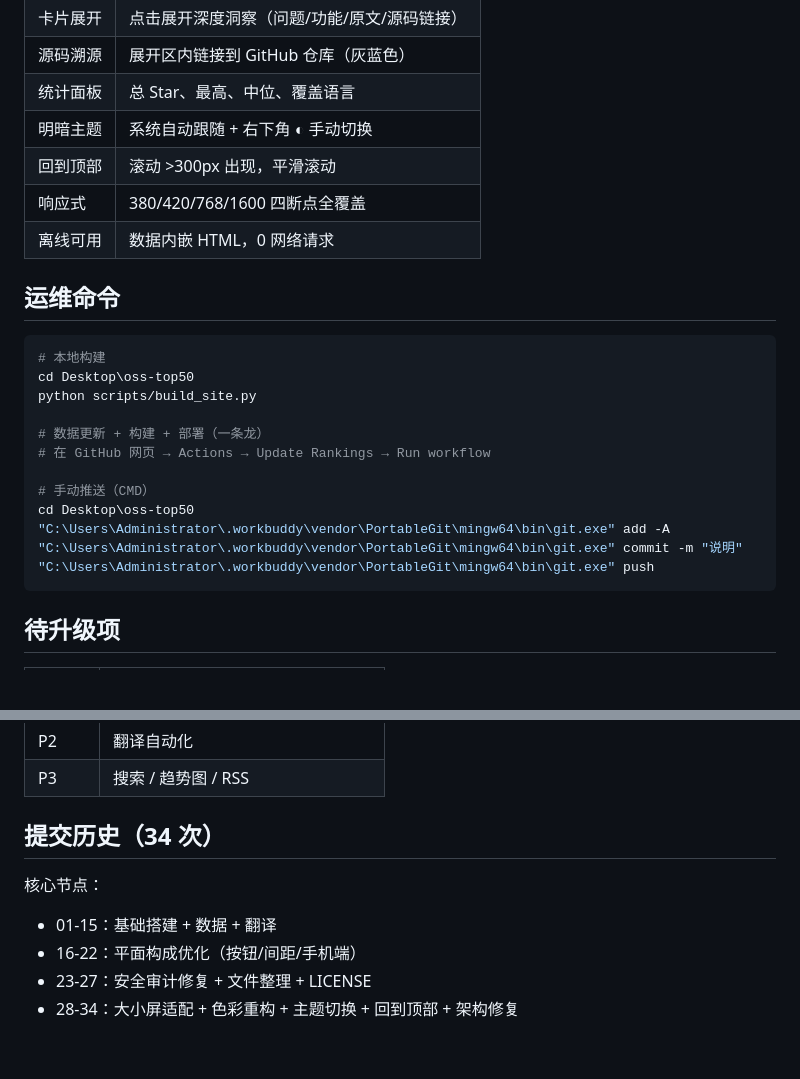
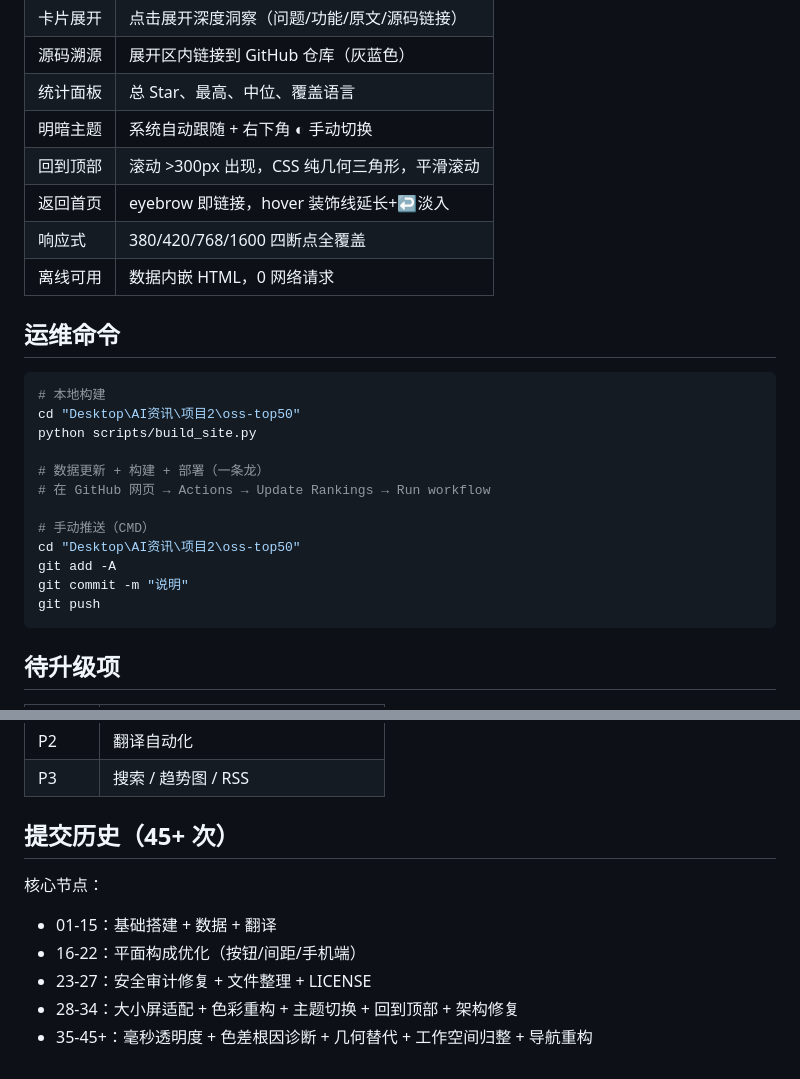
Before and after one commit to QwX777MCC/oss-top50, a Markdown page: PROJECT-SUMMARY.md, 2 parts joined by grey strips. Rendered like a GitHub page; blank space fills up the shorter version.

````diff
--- a/PROJECT-SUMMARY.md
+++ b/PROJECT-SUMMARY.md
@@ -78,7 +78,8 @@ oss-top50/
 | 源码溯源 | 展开区内链接到 GitHub 仓库（灰蓝色） |
 | 统计面板 | 总 Star、最高、中位、覆盖语言 |
 | 明暗主题 | 系统自动跟随 + 右下角 ◐ 手动切换 |
-| 回到顶部 | 滚动 >300px 出现，平滑滚动 |
+| 回到顶部 | 滚动 >300px 出现，CSS 纯几何三角形，平滑滚动 |
+| 返回首页 | eyebrow 即链接，hover 装饰线延长+↩淡入 |
 | 响应式 | 380/420/768/1600 四断点全覆盖 |
 | 离线可用 | 数据内嵌 HTML，0 网络请求 |
 
@@ -86,17 +87,17 @@ oss-top50/
 
 ```bash
 # 本地构建
-cd Desktop\oss-top50
+cd "Desktop\AI资讯\项目2\oss-top50"
 python scripts/build_site.py
 
 # 数据更新 + 构建 + 部署（一条龙）
 # 在 GitHub 网页 → Actions → Update Rankings → Run workflow
 
 # 手动推送（CMD）
-cd Desktop\oss-top50
-"C:\Users\Administrator\.workbuddy\vendor\PortableGit\mingw64\bin\git.exe" add -A
-"C:\Users\Administrator\.workbuddy\vendor\PortableGit\mingw64\bin\git.exe" commit -m "说明"
-"C:\Users\Administrator\.workbuddy\vendor\PortableGit\mingw64\bin\git.exe" push
+cd "Desktop\AI资讯\项目2\oss-top50"
+git add -A
+git commit -m "说明"
+git push
 ```
 
 ## 待升级项
@@ -110,10 +111,11 @@ cd Desktop\oss-top50
 | P2 | 翻译自动化 |
 | P3 | 搜索 / 趋势图 / RSS |
 
-## 提交历史（34 次）
+## 提交历史（45+ 次）
 
 核心节点：
 - 01-15：基础搭建 + 数据 + 翻译
 - 16-22：平面构成优化（按钮/间距/手机端）
 - 23-27：安全审计修复 + 文件整理 + LICENSE
 - 28-34：大小屏适配 + 色彩重构 + 主题切换 + 回到顶部 + 架构修复
+- 35-45+：毫秒透明度 + 色差根因诊断 + 几何替代 + 工作空间归整 + 导航重构
````
Also changed, not shown: AI-GUIDE.md (+27 -5 lines).
